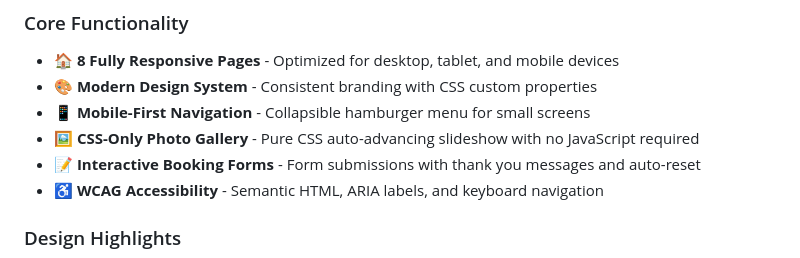
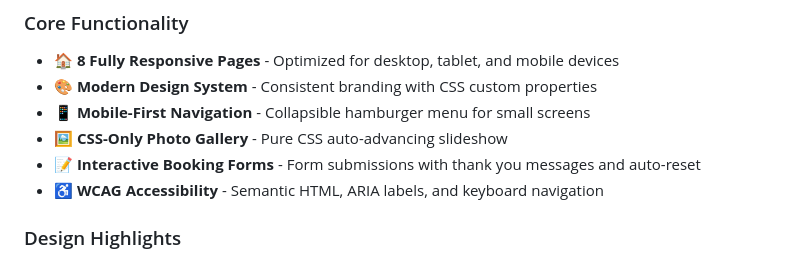
Before and after one commit to meilysy/Meily-OceanResort, a Markdown page: README.md, the part around the change. Drawn GitHub-style.

Commit message:
Update photo gallery description in README
Removed mention of JavaScript requirement for photo gallery.

```diff
--- a/README.md
+++ b/README.md
@@ -19,7 +19,7 @@ A modern, responsive luxury resort website showcasing oceanfront accommodations,
 - 🏠 **8 Fully Responsive Pages** - Optimized for desktop, tablet, and mobile devices
 - 🎨 **Modern Design System** - Consistent branding with CSS custom properties
 - 📱 **Mobile-First Navigation** - Collapsible hamburger menu for small screens
-- 🖼️ **CSS-Only Photo Gallery** - Pure CSS auto-advancing slideshow with no JavaScript required
+- 🖼️ **CSS-Only Photo Gallery** - Pure CSS auto-advancing slideshow
 - 📝 **Interactive Booking Forms** - Form submissions with thank you messages and auto-reset
 - ♿ **WCAG Accessibility** - Semantic HTML, ARIA labels, and keyboard navigation
 
```
